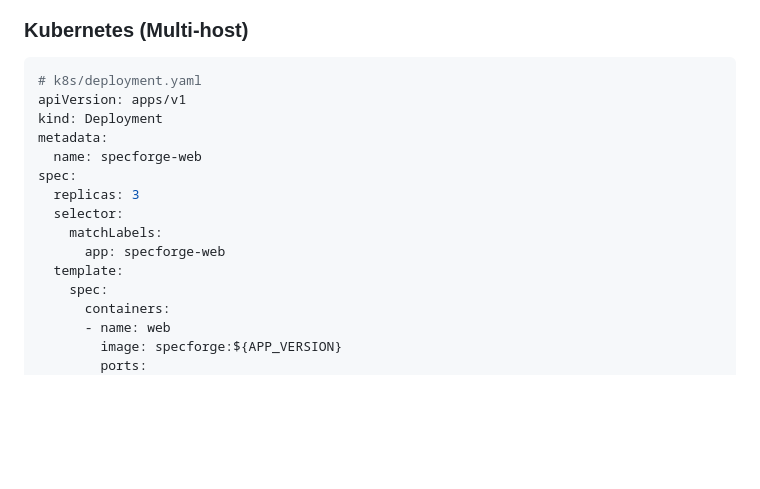
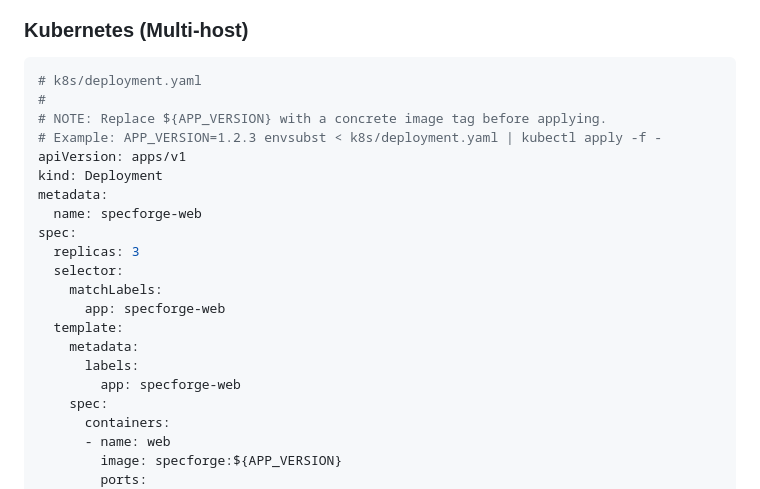
Before and after one commit to triolh2-bot/specforge, a Markdown page: docs/deployment.md, the part around the change. Rendered like a GitHub page; blank space fills up the shorter version.

Commit message:
fix: correct Kubernetes deployment manifest in docs

````diff
--- a/docs/deployment.md
+++ b/docs/deployment.md
@@ -37,6 +37,9 @@ curl -f https://specforge.dev/health/ready
 
 ```yaml
 # k8s/deployment.yaml
+#
+# NOTE: Replace ${APP_VERSION} with a concrete image tag before applying.
+# Example: APP_VERSION=1.2.3 envsubst < k8s/deployment.yaml | kubectl apply -f -
 apiVersion: apps/v1
 kind: Deployment
 metadata:
@@ -47,6 +50,9 @@ spec:
     matchLabels:
       app: specforge-web
   template:
+    metadata:
+      labels:
+        app: specforge-web
     spec:
       containers:
       - name: web
````
